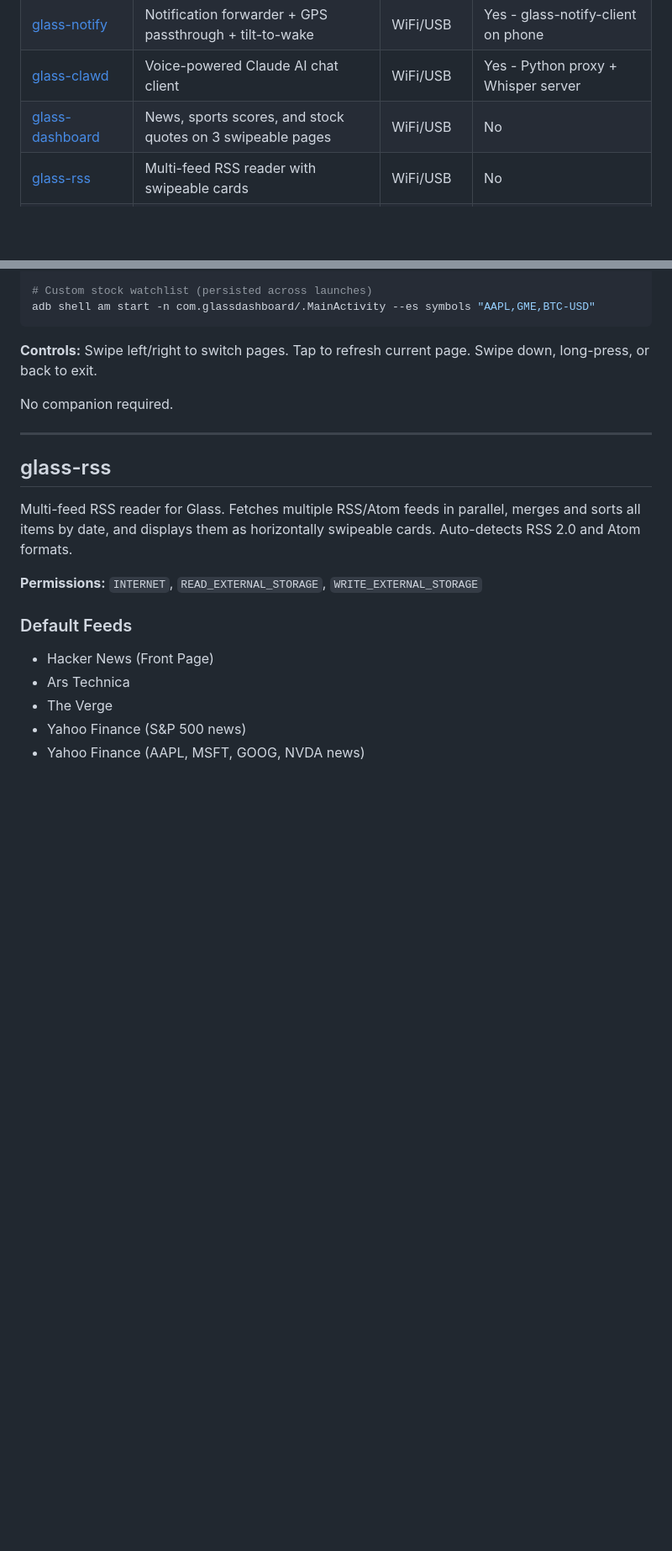
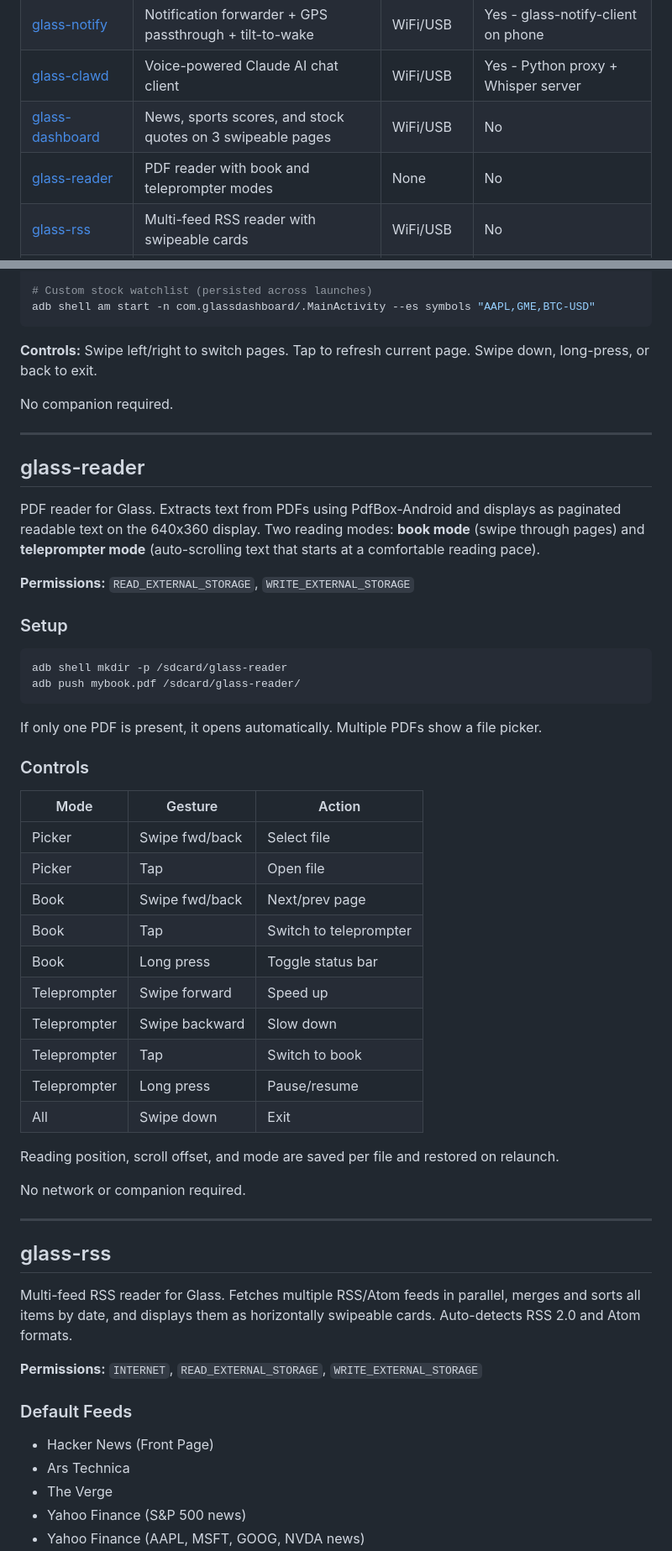
Before and after one commit to sbauwow/glass-apps, a Markdown page: README.md, 2 parts joined by grey strips. Shown at 84% size. GitHub-like rendering; blank space fills up the shorter version.

Commit message:
glass-reader: Update README, increase speed adjustment increments
Co-Authored-By: Claude Opus 4.6 <noreply@anthropic.com>

````diff
--- a/README.md
+++ b/README.md
@@ -26,6 +26,7 @@ All Android apps target `minSdk 19` / `targetSdk 19`, use Java 11, AGP 8.9.0, an
 | [glass-notify](#glass-notify) | Notification forwarder + GPS passthrough + tilt-to-wake | WiFi/USB | Yes - glass-notify-client on phone |
 | [glass-clawd](#glass-clawd) | Voice-powered Claude AI chat client | WiFi/USB | Yes - Python proxy + Whisper server |
 | [glass-dashboard](#glass-dashboard) | News, sports scores, and stock quotes on 3 swipeable pages | WiFi/USB | No |
+| [glass-reader](#glass-reader) | PDF reader with book and teleprompter modes | None | No |
 | [glass-rss](#glass-rss) | Multi-feed RSS reader with swipeable cards | WiFi/USB | No |
 | [glass-bike-hud](#glass-bike-hud) | Biking HUD with heart rate, speed, distance | Bluetooth LE | Yes - watch-bike-hud on Galaxy Watch |
 | [watch-bike-hud](#watch-bike-hud) | Galaxy Watch sensor broadcaster for glass-bike-hud | Bluetooth LE | Yes - glass-bike-hud on Glass |
@@ -403,6 +404,42 @@ adb shell am start -n com.glassdashboard/.MainActivity --es symbols "AAPL,GME,BT
 **Controls:** Swipe left/right to switch pages. Tap to refresh current page. Swipe down, long-press, or back to exit.
 
 No companion required.
+
+---
+
+## glass-reader
+
+PDF reader for Glass. Extracts text from PDFs using PdfBox-Android and displays as paginated readable text on the 640x360 display. Two reading modes: **book mode** (swipe through pages) and **teleprompter mode** (auto-scrolling text that starts at a comfortable reading pace).
+
+**Permissions:** `READ_EXTERNAL_STORAGE`, `WRITE_EXTERNAL_STORAGE`
+
+### Setup
+
+```bash
+adb shell mkdir -p /sdcard/glass-reader
+adb push mybook.pdf /sdcard/glass-reader/
+```
+
+If only one PDF is present, it opens automatically. Multiple PDFs show a file picker.
+
+### Controls
+
+| Mode | Gesture | Action |
+|------|---------|--------|
+| Picker | Swipe fwd/back | Select file |
+| Picker | Tap | Open file |
+| Book | Swipe fwd/back | Next/prev page |
+| Book | Tap | Switch to teleprompter |
+| Book | Long press | Toggle status bar |
+| Teleprompter | Swipe forward | Speed up |
+| Teleprompter | Swipe backward | Slow down |
+| Teleprompter | Tap | Switch to book |
+| Teleprompter | Long press | Pause/resume |
+| All | Swipe down | Exit |
+
+Reading position, scroll offset, and mode are saved per file and restored on relaunch.
+
+No network or companion required.
 
 ---
 
````
